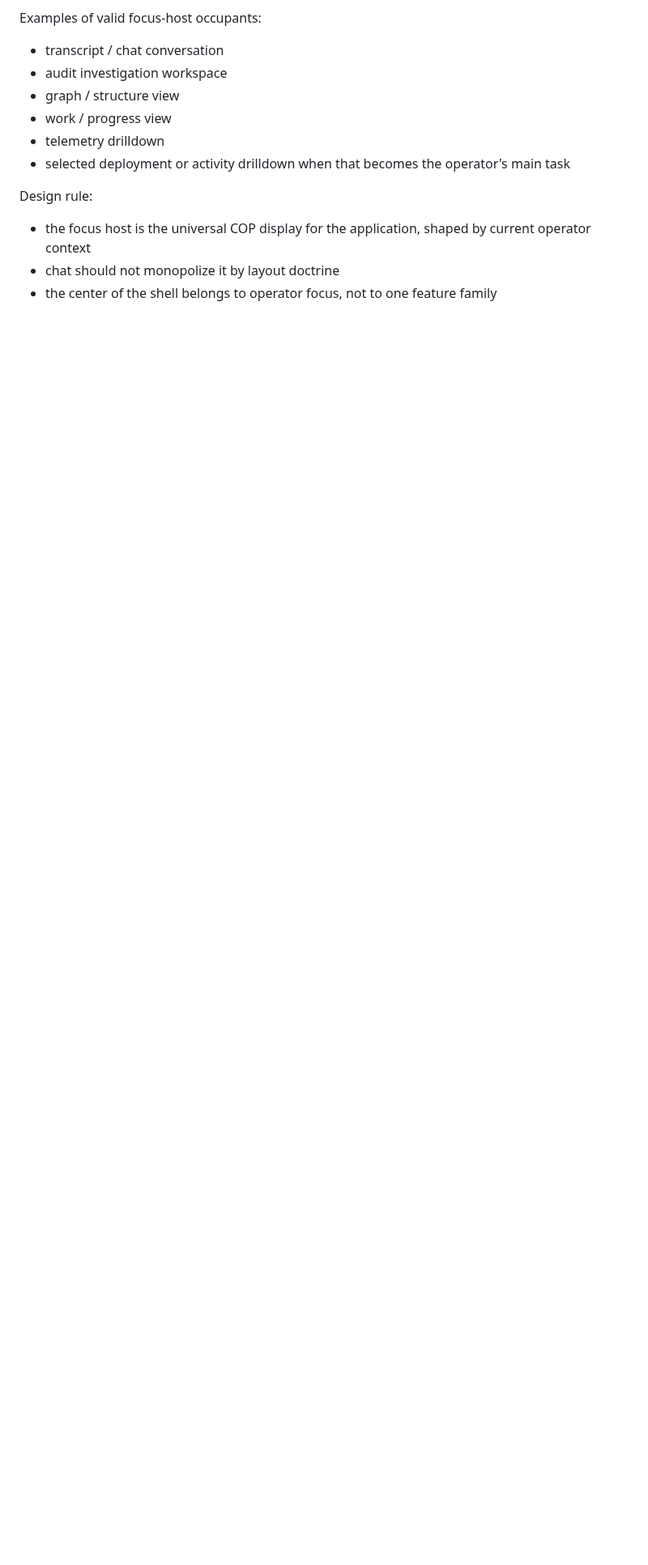
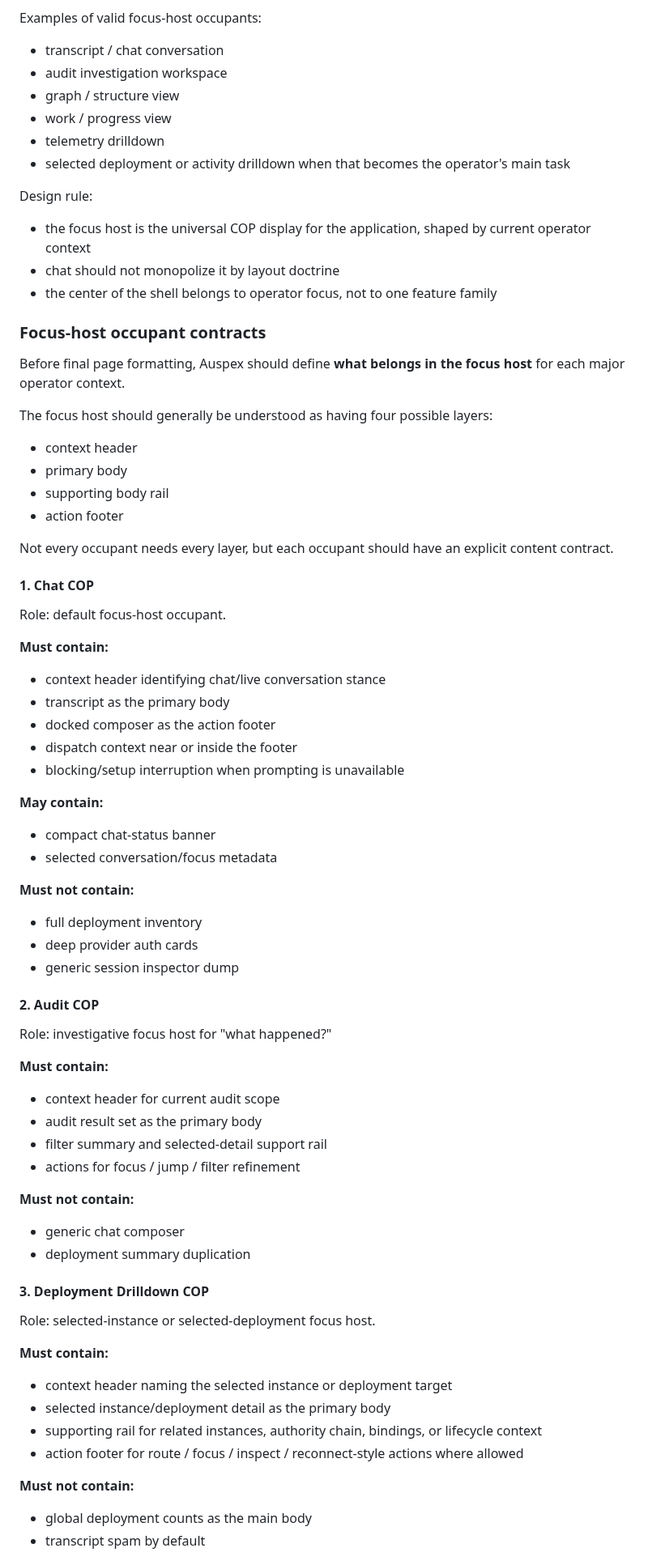
Before and after one commit to styrene-lab/auspex, a Markdown page: docs/auspex-live-canvas-widget-system.md, the part around one of its changes. Shown at 81% size. Rendered like a GitHub page; blank space fills up the shorter version.

Commit message:
docs(canvas): define focus host occupant contracts

```diff
--- a/docs/auspex-live-canvas-widget-system.md
+++ b/docs/auspex-live-canvas-widget-system.md
@@ -1170,3 +1170,63 @@ Design rule:
 - chat should not monopolize it by layout doctrine
 - the center of the shell belongs to operator focus, not to one feature family
 
+### Focus-host occupant contracts
+
+Before final page formatting, Auspex should define **what belongs in the focus host** for each major operator context.
+
+The focus host should generally be understood as having four possible layers:
+- context header
+- primary body
+- supporting body rail
+- action footer
+
+Not every occupant needs every layer, but each occupant should have an explicit content contract.
+
+#### 1. Chat COP
+
+Role: default focus-host occupant.
+
+**Must contain:**
+- context header identifying chat/live conversation stance
+- transcript as the primary body
+- docked composer as the action footer
+- dispatch context near or inside the footer
+- blocking/setup interruption when prompting is unavailable
+
+**May contain:**
+- compact chat-status banner
+- selected conversation/focus metadata
+
+**Must not contain:**
+- full deployment inventory
+- deep provider auth cards
+- generic session inspector dump
+
+#### 2. Audit COP
+
+Role: investigative focus host for "what happened?"
+
+**Must contain:**
+- context header for current audit scope
+- audit result set as the primary body
+- filter summary and selected-detail support rail
+- actions for focus / jump / filter refinement
+
+**Must not contain:**
+- generic chat composer
+- deployment summary duplication
+
+#### 3. Deployment Drilldown COP
+
+Role: selected-instance or selected-deployment focus host.
+
+**Must contain:**
+- context header naming the selected instance or deployment target
+- selected instance/deployment detail as the primary body
+- supporting rail for related instances, authority chain, bindings, or lifecycle context
+- action footer for route / focus / inspect / reconnect-style actions where allowed
+
+**Must not contain:**
+- global deployment counts as the main body
+- transcript spam by default
+
```
Also changed, not shown: other parts of docs/auspex-live-canvas-widget-system.md (+25 -0 lines).
